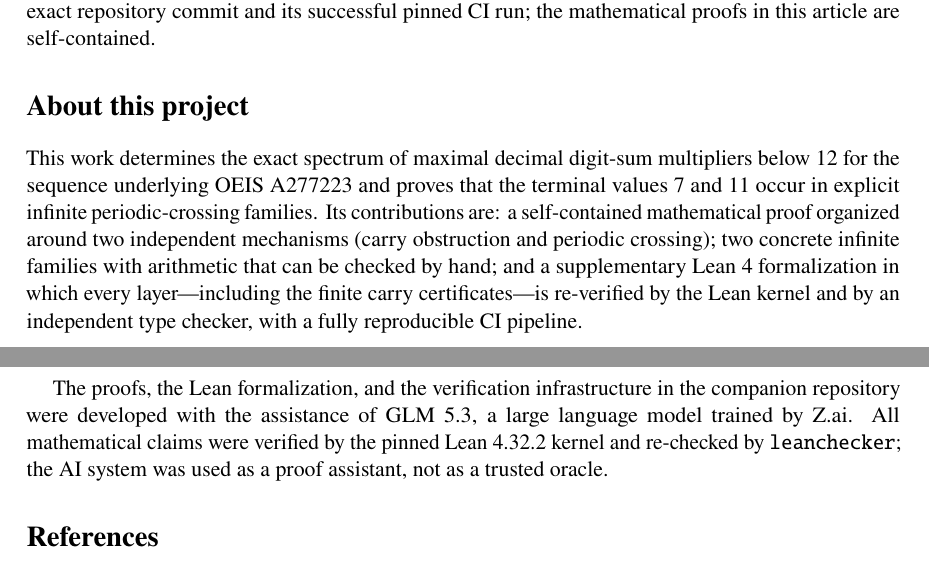
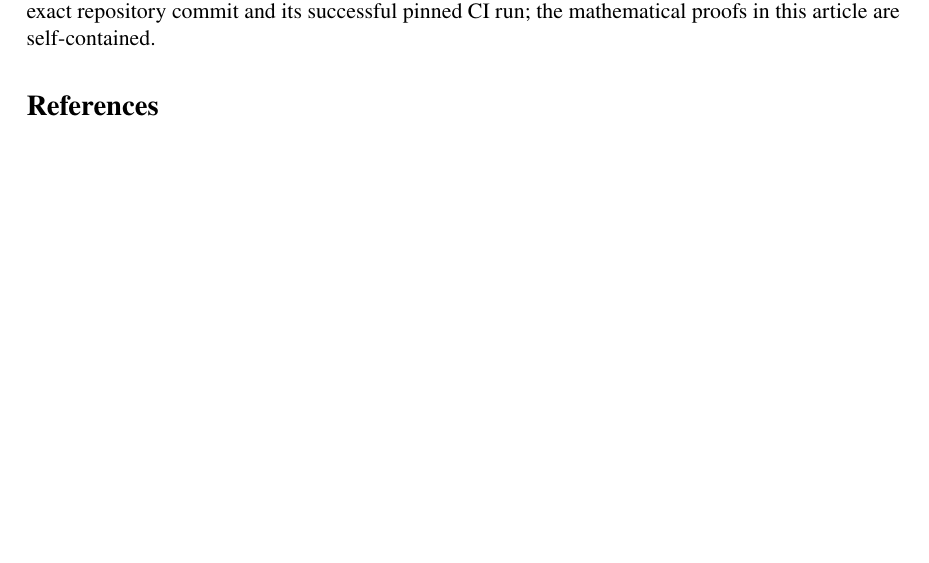
Before and after one commit to lightninnng/A277223, a LaTeX paper (paper/main.tex): two parts of pages 16 and 17 of 20 before the commit and part of page 16 of 19 after it, the two joined at a grey line, cut so that both start at the same text, the shorter picture padded with empty space. Compiled offline with pdfLaTeX.

Commit message:
Paper: drop the About section (moves to the repository description)

```diff
--- a/paper/main.tex
+++ b/paper/main.tex
@@ -981,25 +981,6 @@ The two infinite families show that the terminal values $7$ and $11$ are not iso
 \section*{Data and code availability}
 The companion repository contains the Lean sources, certificate generator, independent arithmetic checks, CI configuration, and manuscript source.  Reproducible machine verification is tied to the exact repository commit and its successful pinned CI run; the mathematical proofs in this article are self-contained.
 
-\section*{About this project}
-This work determines the exact spectrum of maximal decimal digit-sum
-multipliers below $12$ for the sequence underlying OEIS A277223 and proves
-that the terminal values $7$ and $11$ occur in explicit infinite
-periodic-crossing families.  Its contributions are: a self-contained
-mathematical proof organized around two independent mechanisms (carry
-obstruction and periodic crossing); two concrete infinite families with
-arithmetic that can be checked by hand; and a supplementary Lean
-4 formalization in which every layer---including the finite carry
-certificates---is re-verified by the Lean kernel and by an independent
-type checker, with a fully reproducible CI pipeline.
-
-The proofs, the Lean formalization, and the verification infrastructure
-in the companion repository were developed with the assistance of
-GLM~5.3, a large language model trained by Z.ai.  All mathematical
-claims were verified by the pinned Lean~4.32.2 kernel and re-checked
-by \texttt{leanchecker}; the AI system was used as a proof assistant,
-not as a trusted oracle.
-
 \begin{thebibliography}{9}
 \bibitem{oeisA277223}
 The On-Line Encyclopedia of Integer Sequences, \emph{A277223}, ``$a(n)=\mathrm{A052489}(n)/n$,'' accessed August 2026.
```
Also changed, not shown: paper/main.pdf.
